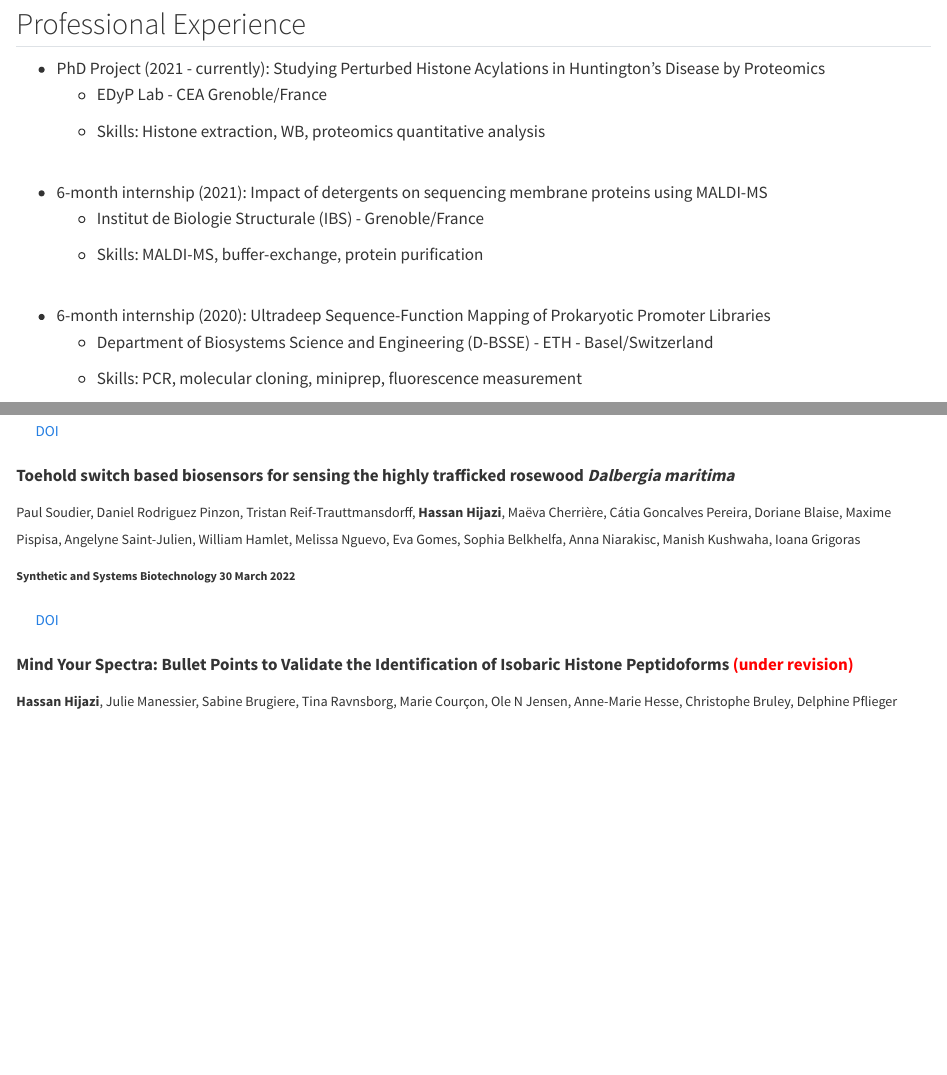
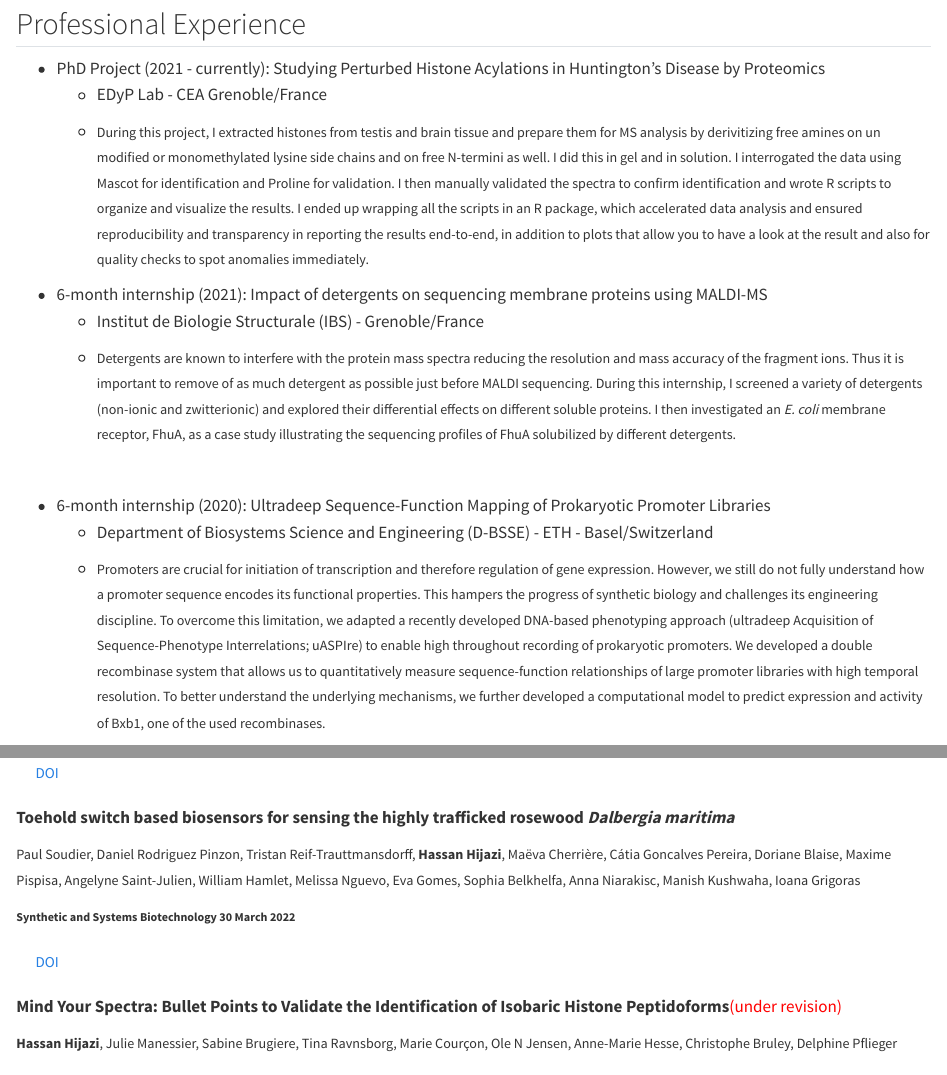
Before and after one commit to HijaziHassan/HijaziHassan.github.io, a Quarto document (about.qmd): the page in a window 1100 px wide, from 80 px down, and a second part further down, joined at a grey line. Rendered offline with R 4.5, knitr and Pandoc in place of Quarto, with nearby package versions.

Commit message:
add more details on professional experience

```diff
--- a/about.qmd
+++ b/about.qmd
@@ -16,17 +16,17 @@ suppressPackageStartupMessages(library(icons))
 -   PhD Project (2021 - currently): Studying Perturbed Histone Acylations in Huntington's Disease by Proteomics
     -   EDyP Lab - CEA Grenoble/France
 
-    -   Skills: Histone extraction, WB, proteomics quantitative analysis\
-        \
+    -   [During this project, I extracted histones from testis and brain tissue and prepare them for MS analysis by derivitizing free amines on un modified or monomethylated lysine side chains and on free N-termini as well. I did this in gel and in solution. I interrogated the data using Mascot for identification and Proline for validation. I then manually validated the spectra to confirm identification and wrote R scripts to organize and visualize the results. I ended up wrapping all the scripts in an R package, which accelerated data analysis and ensured reproducibility and transparency in reporting the results end-to-end, in addition to plots that allow you to have a look at the result and also for quality checks to spot anomalies immediately.]{style="font-size: 14px;"}\
 -   6-month internship (2021): Impact of detergents on sequencing membrane proteins using MALDI-MS
     -   Institut de Biologie Structurale (IBS) - Grenoble/France
 
-    -   Skills: MALDI-MS, buffer-exchange, protein purification\
+    -   [Detergents are known to interfere with the protein mass spectra reducing the resolution and mass accuracy of the fragment ions. Thus it is important to remove of as much detergent as possible just before MALDI sequencing. During this internship, I screened a variety of detergents (non-ionic and zwitterionic) and explored their differential effects on different soluble proteins. I then investigated an *E. coli* membrane receptor, FhuA, as a case study illustrating the sequencing profiles of FhuA solubilized by different detergents.]{style="font-size: 14px;"}
+
         \
 -   6-month internship (2020): Ultradeep Sequence-Function Mapping of Prokaryotic Promoter Libraries
     -   Department of Biosystems Science and Engineering (D-BSSE) - ETH - Basel/Switzerland
 
-    -   Skills: PCR, molecular cloning, miniprep, fluorescence measurement
+    -   [Promoters are crucial for initiation of transcription and therefore regulation of gene expression. However, we still do not fully understand how a promoter sequence encodes its functional properties. This hampers the progress of synthetic biology and challenges its engineering discipline. To overcome this limitation, we adapted a recently developed DNA-based phenotyping approach (ultradeep Acquisition of Sequence-Phenotype Interrelations; uASPIre) to enable high throughout recording of prokaryotic promoters. We developed a double recombinase system that allows us to quantitatively measure sequence-function relationships of large promoter libraries with high temporal resolution. To better understand the underlying mechanisms, we further developed a computational model to predict expression and activity of Bxb1, one of the used recombinases.]{style="font-size: 14px;"}
 
 ## Publications
 
@@ -46,8 +46,7 @@ suppressPackageStartupMessages(library(icons))
 
 [DOI](https://www.sciencedirect.com/science/article/pii/S2405805X22000278?via%3Dihub){.btn .btn-outline-primary .btn role="button" data-toggle="tooltip" title="Read the article online"}
 
-
-[Mind Your Spectra: Bullet Points to Validate the Identification of Isobaric Histone Peptidoforms <span style="color: red;">(under revision)</span>]{style="font-weight: bold;"}
+[Mind Your Spectra: Bullet Points to Validate the Identification of Isobaric Histone Peptidoforms]{style="font-weight: bold;"}[(under revision)]{style="color: red;"}
 
 [**Hassan Hijazi**, Julie Manessier, Sabine Brugiere, Tina Ravnsborg, Marie Courçon, Ole N Jensen, Anne-Marie Hesse, Christophe Bruley, Delphine Pflieger]{style="font-size: 14px;"}
 
```
